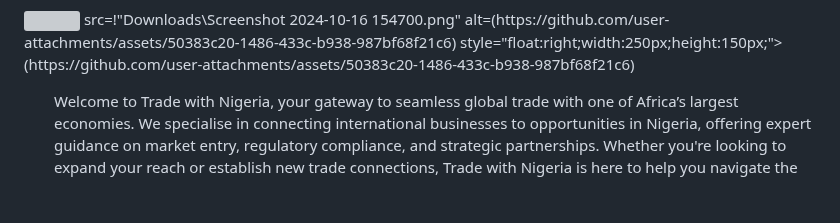
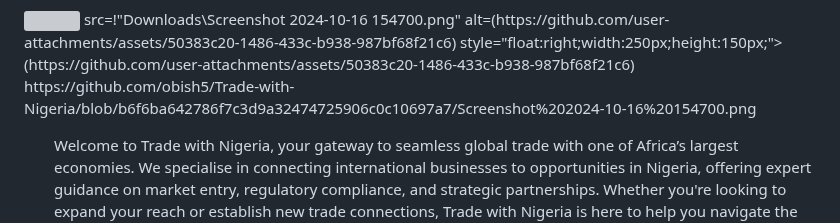
Before and after one commit to obish5/Trade-with-Nigeria, a Markdown page: README.md, the part around the change. Drawn GitHub-style; blank space fills up the shorter version; grey boxes are pictures that could not be loaded.

```diff
--- a/README.md
+++ b/README.md
@@ -10,6 +10,7 @@
             <h1>Trade with Nigeria</h1>    <p><img src="smiley.gif" alt="Smiley face" style="float:right;width:42px;height:42px;">
           <p> <img> src=!"Downloads\Screenshot 2024-10-16 154700.png" alt=(https://github.com/user-attachments/assets/50383c20-1486-433c-b938-987bf68f21c6) style="float:right;width:250px;height:150px;">
               (https://github.com/user-attachments/assets/50383c20-1486-433c-b938-987bf68f21c6)
+              https://github.com/obish5/Trade-with-Nigeria/blob/b6f6ba642786f7c3d9a32474725906c0c10697a7/Screenshot%202024-10-16%20154700.png
             <nav>
                 <ul>
 Welcome to Trade with Nigeria, your gateway to seamless global trade with one of Africa’s largest economies. We specialise in connecting international businesses to opportunities in Nigeria, offering expert guidance on market entry, regulatory compliance, and strategic partnerships. Whether you're looking to expand your reach or establish new trade connections, Trade with Nigeria is here to help you navigate the complexities of the Nigerian market and drive your business forward. Let us be your trusted partner in unlocking the potential of Nigeria's thriving industries.
```
